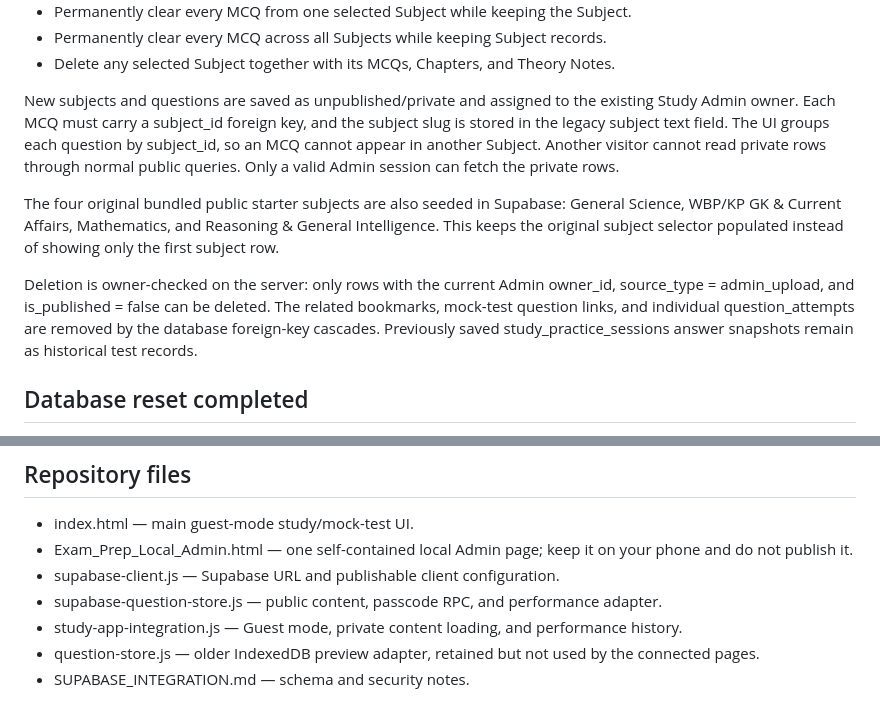
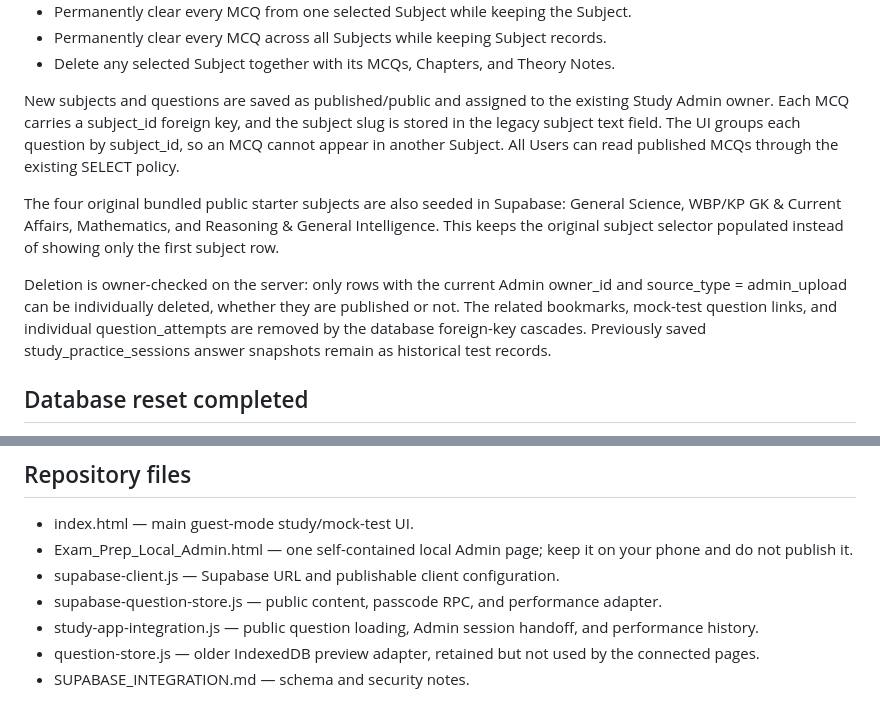
Before and after one commit to mondaljeet126580-bit/Trader-theory-questions-, a Markdown page: README.md, 2 parts joined by grey strips. Rendered like a GitHub page.

Commit message:
Correct documentation for public MCQs and owner-checked deletion

```diff
--- a/README.md
+++ b/README.md
@@ -46,11 +46,11 @@ The token is sent with Admin-only RPC calls. Those functions validate the token
 - Permanently clear every MCQ across all Subjects while keeping Subject records.
 - Delete any selected Subject together with its MCQs, Chapters, and Theory Notes.
 
-New subjects and questions are saved as unpublished/private and assigned to the existing Study Admin owner. Each MCQ must carry a subject_id foreign key, and the subject slug is stored in the legacy subject text field. The UI groups each question by subject_id, so an MCQ cannot appear in another Subject. Another visitor cannot read private rows through normal public queries. Only a valid Admin session can fetch the private rows.
+New subjects and questions are saved as published/public and assigned to the existing Study Admin owner. Each MCQ carries a subject_id foreign key, and the subject slug is stored in the legacy subject text field. The UI groups each question by subject_id, so an MCQ cannot appear in another Subject. All Users can read published MCQs through the existing SELECT policy.
 
 The four original bundled public starter subjects are also seeded in Supabase: General Science, WBP/KP GK & Current Affairs, Mathematics, and Reasoning & General Intelligence. This keeps the original subject selector populated instead of showing only the first subject row.
 
-Deletion is owner-checked on the server: only rows with the current Admin owner_id, source_type = admin_upload, and is_published = false can be deleted. The related bookmarks, mock-test question links, and individual question_attempts are removed by the database foreign-key cascades. Previously saved study_practice_sessions answer snapshots remain as historical test records.
+Deletion is owner-checked on the server: only rows with the current Admin owner_id and source_type = admin_upload can be individually deleted, whether they are published or not. The related bookmarks, mock-test question links, and individual question_attempts are removed by the database foreign-key cascades. Previously saved study_practice_sessions answer snapshots remain as historical test records.
 
 ## Database reset completed
 
@@ -98,7 +98,7 @@ No WhatsApp/chat tables or policies were changed.
 - Exam_Prep_Local_Admin.html — one self-contained local Admin page; keep it on your phone and do not publish it.
 - supabase-client.js — Supabase URL and publishable client configuration.
 - supabase-question-store.js — public content, passcode RPC, and performance adapter.
-- study-app-integration.js — Guest mode, private content loading, and performance history.
+- study-app-integration.js — public question loading, Admin session handoff, and performance history.
 - question-store.js — older IndexedDB preview adapter, retained but not used by the connected pages.
 - SUPABASE_INTEGRATION.md — schema and security notes.
 
```
